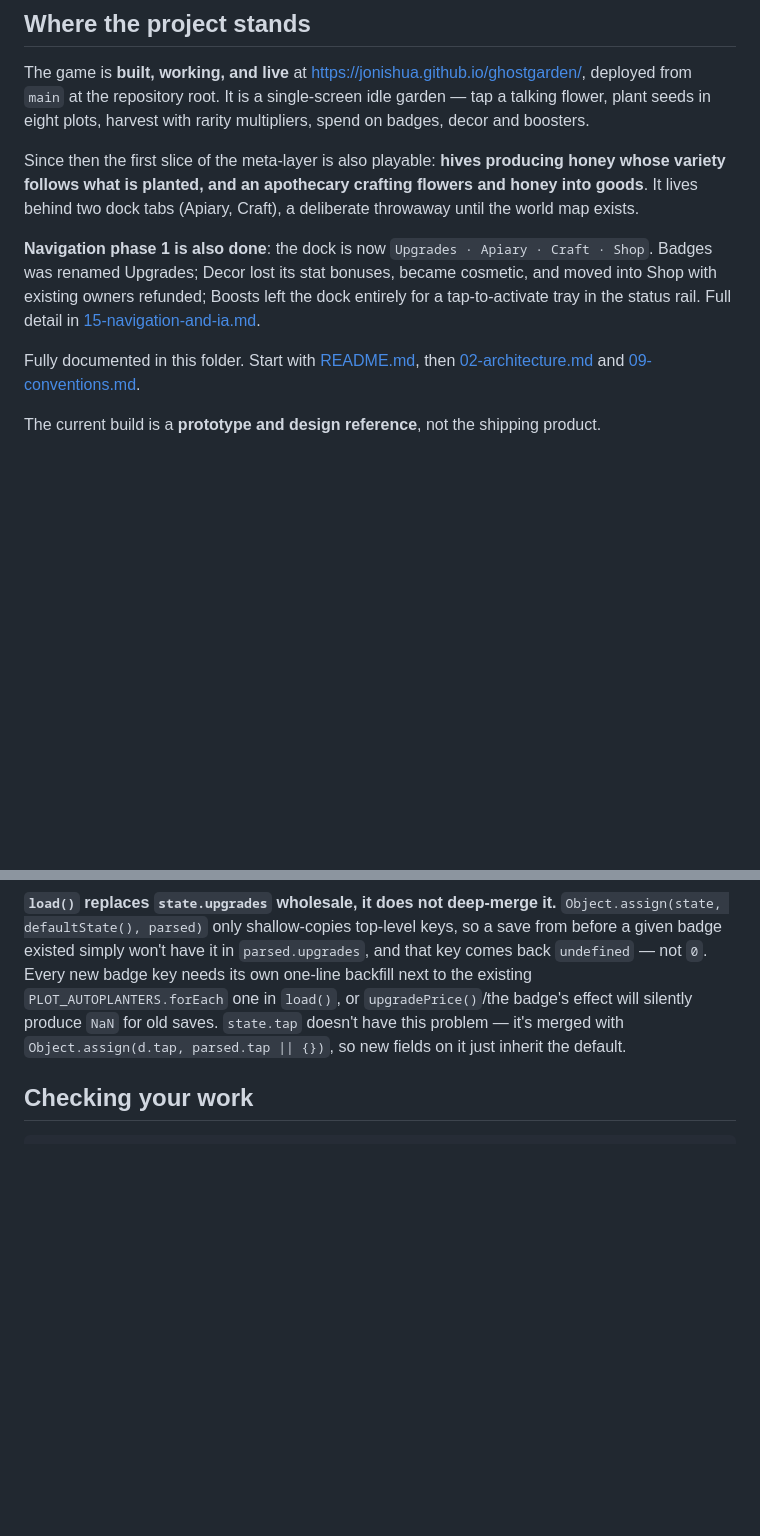
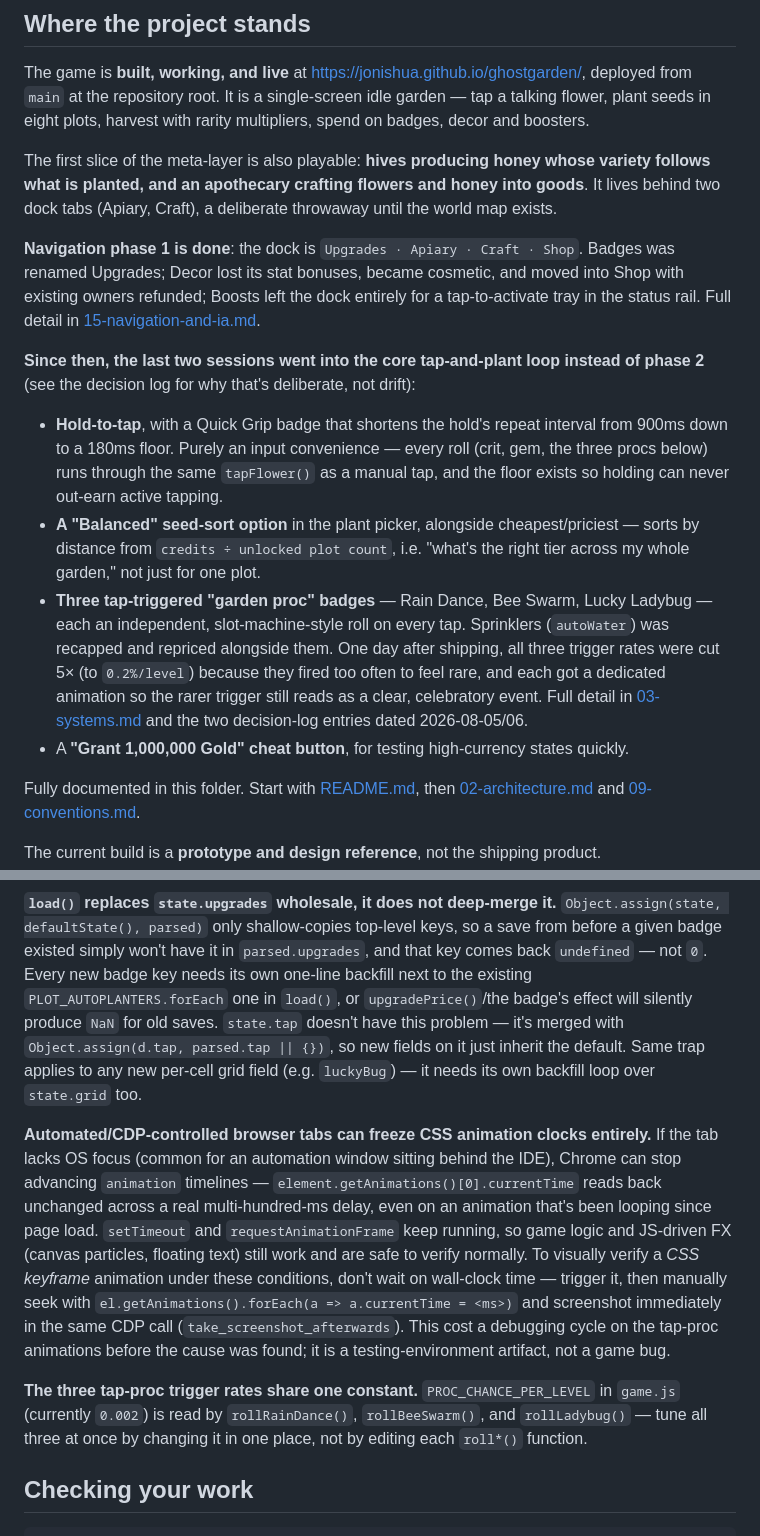
Before and after one commit to Deep-Forest-Labs/GardenofWonder, a Markdown page: docs/HANDOFF.md, 2 parts joined by grey strips. Drawn GitHub-style; blank space fills up the shorter version.

```diff
--- a/docs/HANDOFF.md
+++ b/docs/HANDOFF.md
@@ -11,14 +11,33 @@ The game is **built, working, and live** at <https://jonishua.github.io/ghostgar
 `main` at the repository root. It is a single-screen idle garden — tap a talking flower, plant
 seeds in eight plots, harvest with rarity multipliers, spend on badges, decor and boosters.
 
-Since then the first slice of the meta-layer is also playable: **hives producing honey whose variety
+The first slice of the meta-layer is also playable: **hives producing honey whose variety
 follows what is planted, and an apothecary crafting flowers and honey into goods**. It lives behind
 two dock tabs (Apiary, Craft), a deliberate throwaway until the world map exists.
 
-**Navigation phase 1 is also done**: the dock is now `Upgrades · Apiary · Craft · Shop`. Badges was
+**Navigation phase 1 is done**: the dock is `Upgrades · Apiary · Craft · Shop`. Badges was
 renamed Upgrades; Decor lost its stat bonuses, became cosmetic, and moved into Shop with existing
 owners refunded; Boosts left the dock entirely for a tap-to-activate tray in the status rail. Full
 detail in [15-navigation-and-ia.md](15-navigation-and-ia.md).
+
+**Since then, the last two sessions went into the core tap-and-plant loop instead of phase 2** (see
+the decision log for why that's deliberate, not drift):
+
+- **Hold-to-tap**, with a Quick Grip badge that shortens the hold's repeat interval from 900ms down
+  to a 180ms floor. Purely an input convenience — every roll (crit, gem, the three procs below) runs
+  through the same `tapFlower()` as a manual tap, and the floor exists so holding can never out-earn
+  active tapping.
+- **A "Balanced" seed-sort option** in the plant picker, alongside cheapest/priciest — sorts by
+  distance from `credits ÷ unlocked plot count`, i.e. "what's the right tier across my whole garden,"
+  not just for one plot.
+- **Three tap-triggered "garden proc" badges** — Rain Dance, Bee Swarm, Lucky Ladybug — each an
+  independent, slot-machine-style roll on every tap. Sprinklers (`autoWater`) was recapped and
+  repriced alongside them. One day after shipping, all three trigger rates were cut 5× (to
+  `0.2%/level`) because they fired too often to feel rare, and each got a dedicated animation so the
+  rarer trigger still reads as a clear, celebratory event. Full detail in
+  [03-systems.md](03-systems.md#tap-triggered-garden-procs) and the two decision-log entries dated
+  2026-08-05/06.
+- A **"Grant 1,000,000 Gold" cheat button**, for testing high-currency states quickly.
 
 Fully documented in this folder. Start with [README.md](README.md), then
 [02-architecture.md](02-architecture.md) and [09-conventions.md](09-conventions.md).
@@ -146,7 +179,23 @@ existed simply won't have it in `parsed.upgrades`, and that key comes back `unde
 Every new badge key needs its own one-line backfill next to the existing `PLOT_AUTOPLANTERS.forEach`
 one in `load()`, or `upgradePrice()`/the badge's effect will silently produce `NaN` for old saves.
 `state.tap` doesn't have this problem — it's merged with `Object.assign(d.tap, parsed.tap || {})`,
-so new fields on it just inherit the default.
+so new fields on it just inherit the default. Same trap applies to any new per-cell grid field
+(e.g. `luckyBug`) — it needs its own backfill loop over `state.grid` too.
+
+**Automated/CDP-controlled browser tabs can freeze CSS animation clocks entirely.** If the tab lacks
+OS focus (common for an automation window sitting behind the IDE), Chrome can stop advancing
+`animation` timelines — `element.getAnimations()[0].currentTime` reads back unchanged across a real
+multi-hundred-ms delay, even on an animation that's been looping since page load. `setTimeout` and
+`requestAnimationFrame` keep running, so game logic and JS-driven FX (canvas particles, floating
+text) still work and are safe to verify normally. To visually verify a *CSS keyframe* animation under
+these conditions, don't wait on wall-clock time — trigger it, then manually seek with
+`el.getAnimations().forEach(a => a.currentTime = <ms>)` and screenshot immediately in the same CDP
+call (`take_screenshot_afterwards`). This cost a debugging cycle on the tap-proc animations before
+the cause was found; it is a testing-environment artifact, not a game bug.
+
+**The three tap-proc trigger rates share one constant.** `PROC_CHANCE_PER_LEVEL` in `game.js`
+(currently `0.002`) is read by `rollRainDance()`, `rollBeeSwarm()`, and `rollLadybug()` — tune all
+three at once by changing it in one place, not by editing each `roll*()` function.
 
 ## Checking your work
 
```
Also changed, not shown: other parts of docs/HANDOFF.md (+33 -18 lines), docs/10-decision-log.md (+26 -0 lines), docs/11-known-issues.md (+3 -2 lines).
